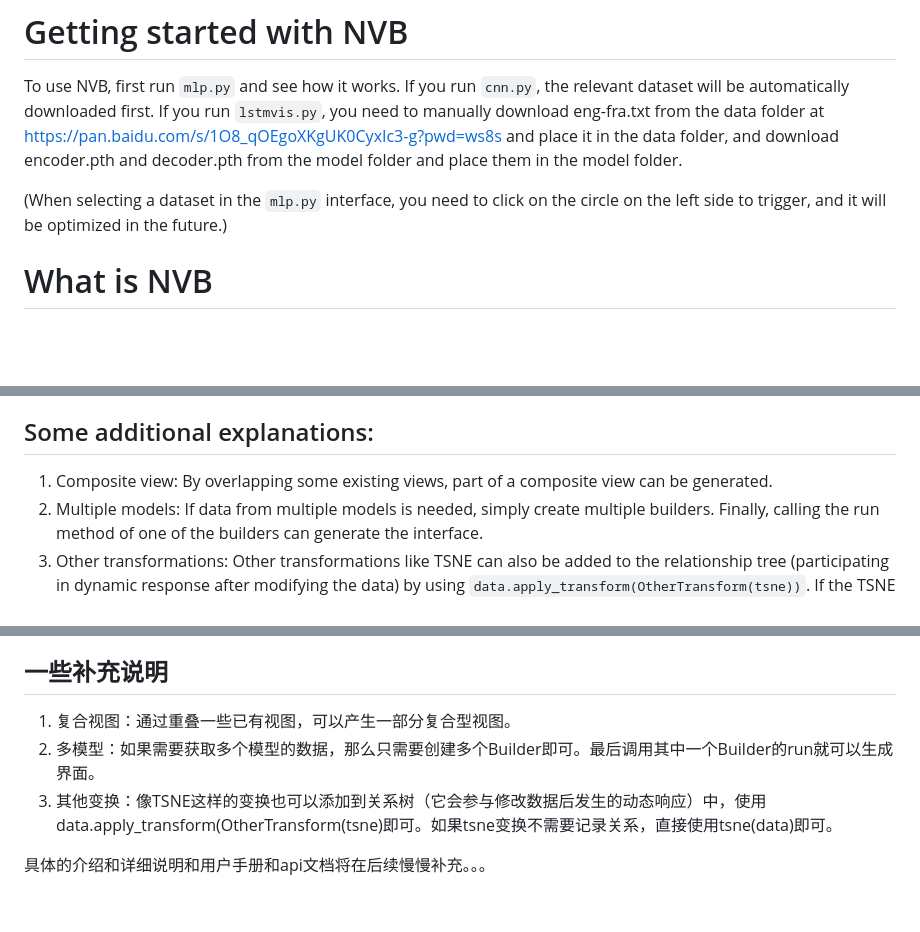
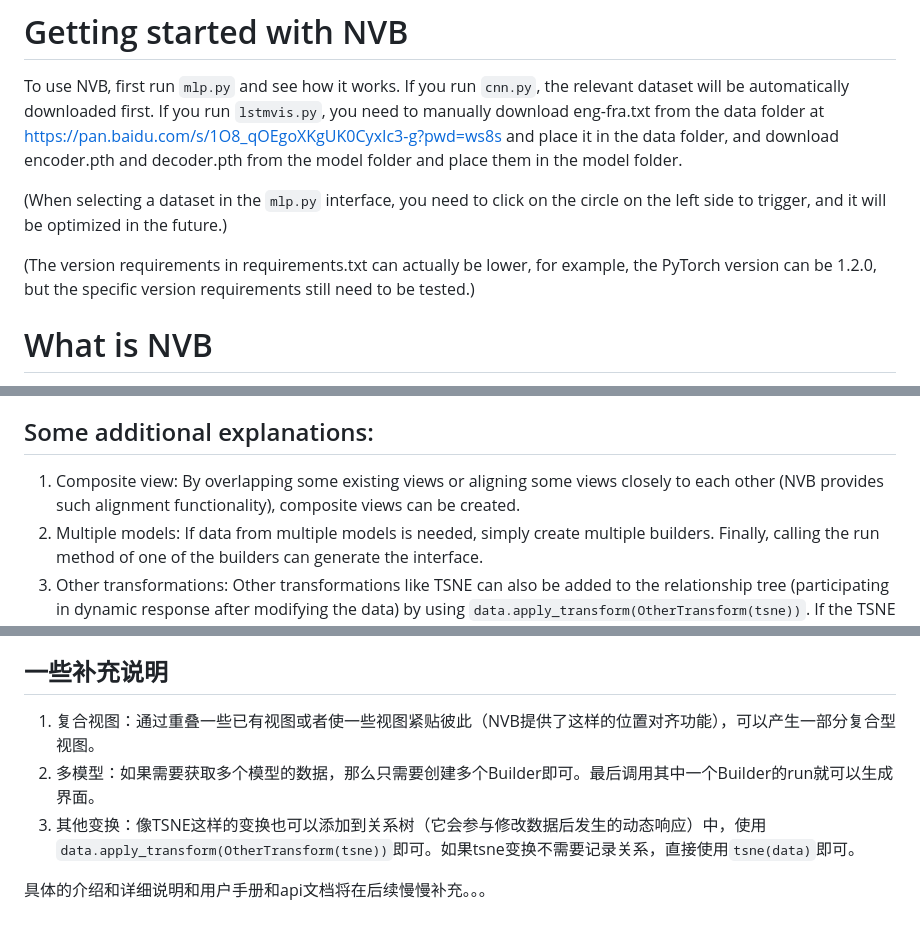
Before and after one commit to NaClSSS/NVB, a Markdown page: README.md, 3 parts joined by grey strips. Drawn GitHub-style; blank space fills up the shorter version.

```diff
--- a/README.md
+++ b/README.md
@@ -3,6 +3,8 @@
 To use NVB, first run `mlp.py` and see how it works. If you run `cnn.py`, the relevant dataset will be automatically downloaded first. If you run `lstmvis.py`, you need to manually download eng-fra.txt from the data folder at https://pan.baidu.com/s/1O8_qOEgoXKgUK0CyxIc3-g?pwd=ws8s and place it in the data folder, and download encoder.pth and decoder.pth from the model folder and place them in the model folder.
 
 (When selecting a dataset in the `mlp.py` interface, you need to click on the circle on the left side to trigger, and it will be optimized in the future.)
+
+(The version requirements in requirements.txt can actually be lower, for example, the PyTorch version can be 1.2.0, but the specific version requirements still need to be tested.)
 
 # What is NVB
 
@@ -93,7 +96,7 @@ As a toolkit specialized for neural networks, NNVisBuilder is designed to:
 
 ## Some additional explanations:
 
-1. Composite view: By overlapping some existing views, part of a composite view can be generated.
+1. Composite view: By overlapping some existing views or aligning some views closely to each other (NVB provides such alignment functionality), composite views can be created.
 2. Multiple models: If data from multiple models is needed, simply create multiple builders. Finally, calling the run method of one of the builders can generate the interface.
 3. Other transformations: Other transformations like TSNE can also be added to the relationship tree (participating in dynamic response after modifying the data) by using `data.apply_transform(OtherTransform(tsne))`. If the TSNE transformation does not need to record relationships, it can be used directly with `tsne(data)`.
 
@@ -199,8 +205,8 @@ NVB作为专门为神经网络设计的工具包，这个专门体现在：
 2. 我们为神经网络可视化时常用的数据封装了获取过程，例如网络激活，梯度，连接等
 
 ## 一些补充说明
-1. 复合视图：通过重叠一些已有视图，可以产生一部分复合型视图。
+1. 复合视图：通过重叠一些已有视图或者使一些视图紧贴彼此（NVB提供了这样的位置对齐功能），可以产生一部分复合型视图。
 2. 多模型：如果需要获取多个模型的数据，那么只需要创建多个Builder即可。最后调用其中一个Builder的run就可以生成界面。
-3. 其他变换：像TSNE这样的变换也可以添加到关系树（它会参与修改数据后发生的动态响应）中，使用data.apply_transform(OtherTransform(tsne)即可。如果tsne变换不需要记录关系，直接使用tsne(data)即可。
+3. 其他变换：像TSNE这样的变换也可以添加到关系树（它会参与修改数据后发生的动态响应）中，使用 `data.apply_transform(OtherTransform(tsne))`即可。如果tsne变换不需要记录关系，直接使用`tsne(data)`即可。
 
 具体的介绍和详细说明和用户手册和api文档将在后续慢慢补充。。。
```
Also changed, not shown: other parts of README.md (+4 -0 lines).
